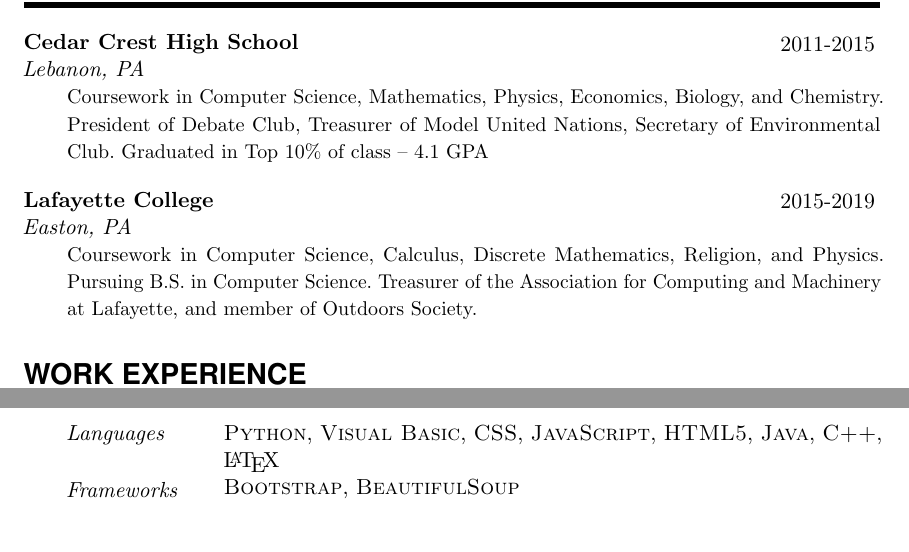
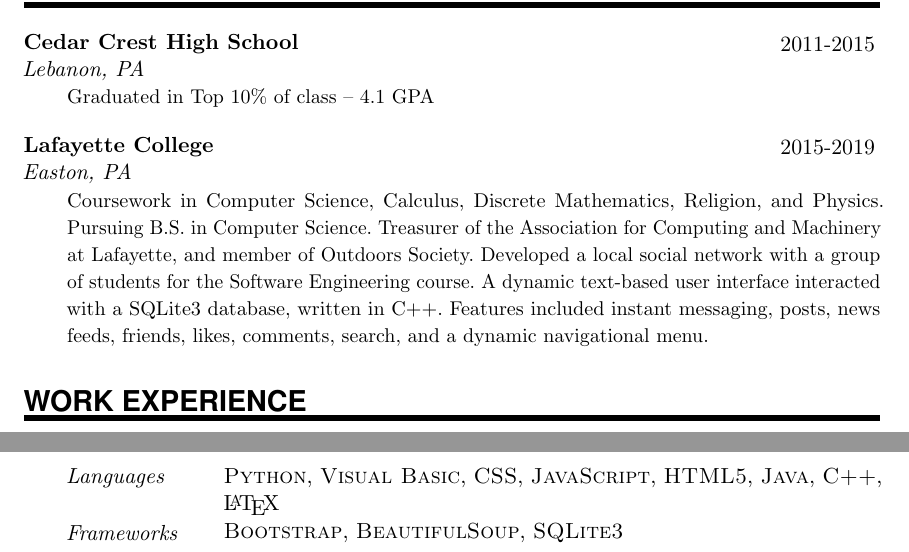
Before and after one commit to EverlastingBugstopper/Resume, a LaTeX CV (resume.tex): two parts of the page, joined at a grey line, cut so that both start at the same text. Compiled offline with pdfLaTeX.

Commit message:
Updated Resume
Deleted information about high school to make room for Software
Engineering description

```diff
--- a/resume.tex
+++ b/resume.tex
@@ -101,10 +101,10 @@
 %%% ------------------------------------------------------------
 \NewPart{Education}{}
 
-\EducationEntry{Cedar Crest High School}{2011-2015}{Lebanon, PA}{Coursework in Computer Science, Mathematics, Physics, Economics, Biology, and Chemistry. President of Debate Club, Treasurer of Model United Nations, Secretary of Environmental Club. Graduated in Top 10\% of class -- 4.1 GPA}
+\EducationEntry{Cedar Crest High School}{2011-2015}{Lebanon, PA}{Graduated in Top 10\% of class -- 4.1 GPA}
 \sepspace
 
-\EducationEntry{Lafayette College}{2015-2019}{Easton, PA}{Coursework in Computer Science, Calculus, Discrete Mathematics, Religion, and Physics. Pursuing B.S. in Computer Science. Treasurer of the Association for Computing and Machinery at Lafayette, and member of Outdoors Society.}
+\EducationEntry{Lafayette College}{2015-2019}{Easton, PA}{Coursework in Computer Science, Calculus, Discrete Mathematics, Religion, and Physics. Pursuing B.S. in Computer Science. Treasurer of the Association for Computing and Machinery at Lafayette, and member of Outdoors Society. Developed a local social network with a group of students for the Software Engineering course. A dynamic text-based user interface interacted with a SQLite3 database, written in C++. Features included instant messaging, posts, news feeds, friends, likes, comments, search, and a dynamic navigational menu.}
 
 %%% Work experience
 %%% ------------------------------------------------------------
@@ -124,7 +124,7 @@
 
 \SkillsEntry{Languages}{\textsc{Python}, \textsc{Visual Basic}, \textsc{CSS}, \textsc{JavaScript}, \textsc{HTML5}, \textsc{Java}, \textsc{C++},}
 \SkillsEntry{ }{\LaTeX}
-\SkillsEntry{Frameworks}{\textsc{Bootstrap}, \textsc{BeautifulSoup}}
+\SkillsEntry{Frameworks}{\textsc{Bootstrap}, \textsc{BeautifulSoup}, \textsc{SQLite3}}
 
 
 %%% References
```
Also changed, not shown: resume.pdf, 1 other file.
